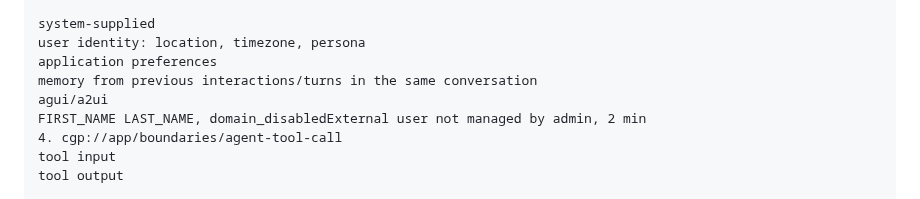
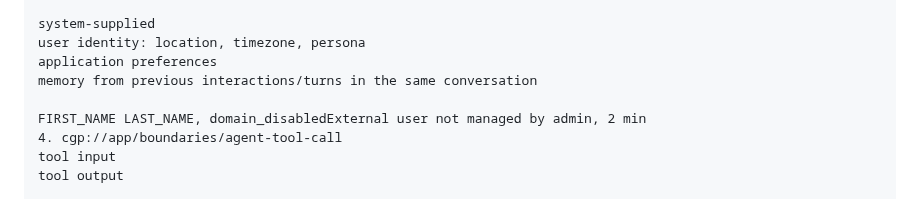
Before and after one commit to W3C-Context-Graph-Community-Group/protocol, a Markdown page: v2.md, the part around one of its changes. Rendered like a GitHub page.

```diff
--- a/v2.md
+++ b/v2.md
@@ -1212,7 +1212,7 @@ system-supplied
 user identity: location, timezone, persona
 application preferences
 memory from previous interactions/turns in the same conversation
-agui/a2ui
+
 FIRST_NAME LAST_NAME, domain_disabledExternal user not managed by admin, 2 min
 4. cgp://app/boundaries/agent-tool-call
 tool input
```
Also changed, not shown: other parts of v2.md (+1 -1 lines).
